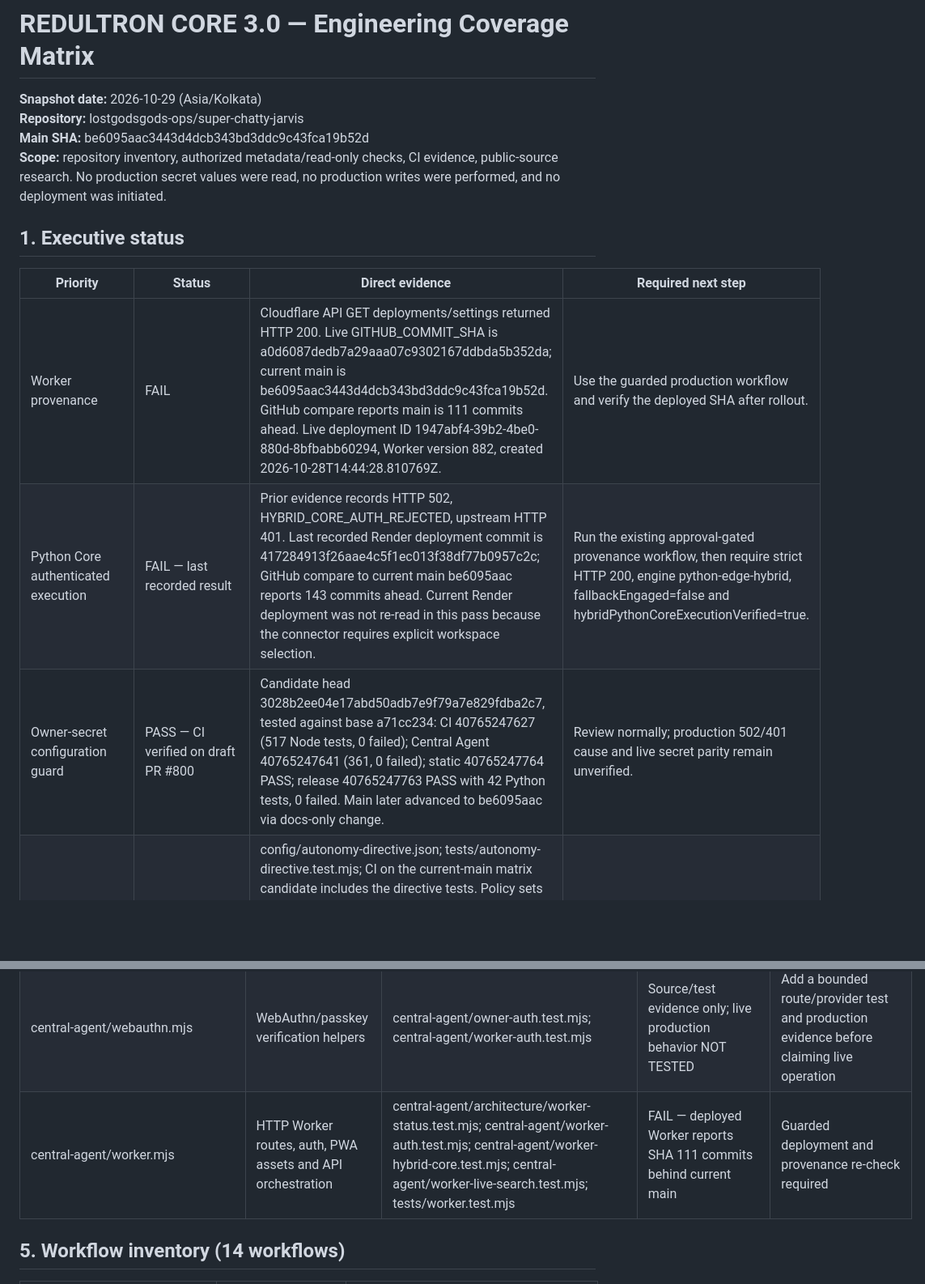
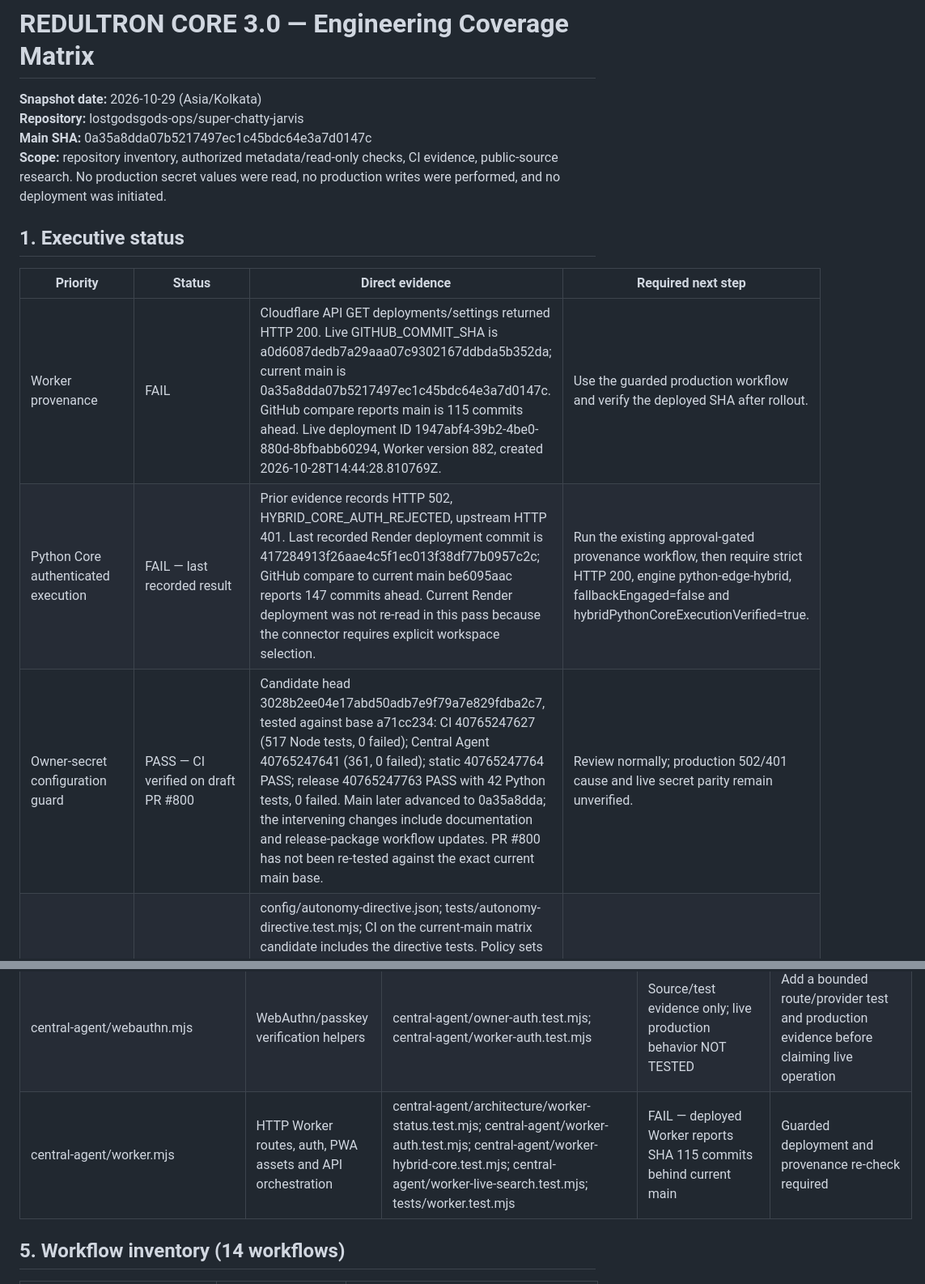
Before and after one commit to lostgodsgods-ops/super-chatty-jarvis, a Markdown page: docs/REDULTRON_COVERAGE_MATRIX_2026-10-29.md, 2 parts joined by grey strips. Shown at 81% size. GitHub-like rendering; blank space fills up the shorter version.

Commit message:
docs: refresh coverage snapshot to latest main and PWA test evidence

```diff
--- a/docs/REDULTRON_COVERAGE_MATRIX_2026-10-29.md
+++ b/docs/REDULTRON_COVERAGE_MATRIX_2026-10-29.md
@@ -2,16 +2,16 @@
 
 **Snapshot date:** 2026-10-29 (Asia/Kolkata)
 **Repository:** lostgodsgods-ops/super-chatty-jarvis
-**Main SHA:** be6095aac3443d4dcb343bd3ddc9c43fca19b52d
+**Main SHA:** 0a35a8dda07b5217497ec1c45bdc64e3a7d0147c
 **Scope:** repository inventory, authorized metadata/read-only checks, CI evidence, public-source research. No production secret values were read, no production writes were performed, and no deployment was initiated.
 
 ## 1. Executive status
 
 | Priority | Status | Direct evidence | Required next step |
 |---|---|---|---|
-| Worker provenance | FAIL | Cloudflare API GET deployments/settings returned HTTP 200. Live GITHUB_COMMIT_SHA is a0d6087dedb7a29aaa07c9302167ddbda5b352da; current main is be6095aac3443d4dcb343bd3ddc9c43fca19b52d. GitHub compare reports main is 111 commits ahead. Live deployment ID 1947abf4-39b2-4be0-880d-8bfbabb60294, Worker version 882, created 2026-10-28T14:44:28.810769Z. | Use the guarded production workflow and verify the deployed SHA after rollout. |
-| Python Core authenticated execution | FAIL — last recorded result | Prior evidence records HTTP 502, HYBRID_CORE_AUTH_REJECTED, upstream HTTP 401. Last recorded Render deployment commit is 417284913f26aae4c5f1ec013f38df77b0957c2c; GitHub compare to current main be6095aac reports 143 commits ahead. Current Render deployment was not re-read in this pass because the connector requires explicit workspace selection. | Run the existing approval-gated provenance workflow, then require strict HTTP 200, engine python-edge-hybrid, fallbackEngaged=false and hybridPythonCoreExecutionVerified=true. |
-| Owner-secret configuration guard | PASS — CI verified on draft PR #800 | Candidate head 3028b2ee04e17abd50adb7e9f79a7e829fdba2c7, tested against base a71cc234: CI 40765247627 (517 Node tests, 0 failed); Central Agent 40765247641 (361, 0 failed); static 40765247764 PASS; release 40765247763 PASS with 42 Python tests, 0 failed. Main later advanced to be6095aac via docs-only change. | Review normally; production 502/401 cause and live secret parity remain unverified. |
+| Worker provenance | FAIL | Cloudflare API GET deployments/settings returned HTTP 200. Live GITHUB_COMMIT_SHA is a0d6087dedb7a29aaa07c9302167ddbda5b352da; current main is 0a35a8dda07b5217497ec1c45bdc64e3a7d0147c. GitHub compare reports main is 115 commits ahead. Live deployment ID 1947abf4-39b2-4be0-880d-8bfbabb60294, Worker version 882, created 2026-10-28T14:44:28.810769Z. | Use the guarded production workflow and verify the deployed SHA after rollout. |
+| Python Core authenticated execution | FAIL — last recorded result | Prior evidence records HTTP 502, HYBRID_CORE_AUTH_REJECTED, upstream HTTP 401. Last recorded Render deployment commit is 417284913f26aae4c5f1ec013f38df77b0957c2c; GitHub compare to current main be6095aac reports 147 commits ahead. Current Render deployment was not re-read in this pass because the connector requires explicit workspace selection. | Run the existing approval-gated provenance workflow, then require strict HTTP 200, engine python-edge-hybrid, fallbackEngaged=false and hybridPythonCoreExecutionVerified=true. |
+| Owner-secret configuration guard | PASS — CI verified on draft PR #800 | Candidate head 3028b2ee04e17abd50adb7e9f79a7e829fdba2c7, tested against base a71cc234: CI 40765247627 (517 Node tests, 0 failed); Central Agent 40765247641 (361, 0 failed); static 40765247764 PASS; release 40765247763 PASS with 42 Python tests, 0 failed. Main later advanced to 0a35a8dda; the intervening changes include documentation and release-package workflow updates. PR #800 has not been re-tested against the exact current main base. | Review normally; production 502/401 cause and live secret parity remain unverified. |
 | Autonomous engineering directive | PASS — policy and regression tests | config/autonomy-directive.json; tests/autonomy-directive.test.mjs; CI on the current-main matrix candidate includes the directive tests. Policy sets owner-delegated autonomous-engineering mode, continueUntilBlocked=true, requireTestsBeforeIntegration=true, requireEvidenceForClaims=true; bypassAuthentication=false, disableAudit=false, unreviewedProductionDeploy=false, and emergencyStopMustRemainAvailable=true. | Policy does not grant unrestricted execution; live agent dispatch remains separately constrained. |
 | Agent catalog/runtime | PARTIAL — catalog only | config/agent-registry.json: 90 entries; agentsProvisioned=0; automaticDispatchEnabled=false; financialExecution=simulation-only; productionDeploymentEnabled=false. Agent Relay reported the workspace is not connected to a relay; JackHamr credits are exhausted; CodeAgent Mobile had no sessions and no session-creation action. | Additional agent spawning BLOCKED by connected-service availability; continue bounded work with authorized repository tools. |
 | Sentinel duplicate retries | PASS — merged and CI verified | PR #735 merged at 2026-10-28T20:03:00Z. Last observed Sentinel run 40759767540 succeeded on prior main SHA d9334c4; duplicate workflow_run event 40759830349 was skipped. | Keep retry limits and source-attempt identity checks; test a controlled recovery drill separately. |
@@ -125,7 +125,7 @@ This index lists each production .mjs module found under central-agent. Unit tes
 | central-agent/sentinel.mjs | Sentinel monitoring and recovery cycle | central-agent/sentinel.test.mjs | Source/test evidence only; live production behavior NOT TESTED | Add a bounded route/provider test and production evidence before claiming live operation |
 | central-agent/task-queue.mjs | Durable task queue operations | central-agent/task-queue.test.mjs | Source/test evidence only; live production behavior NOT TESTED | Add a bounded route/provider test and production evidence before claiming live operation |
 | central-agent/webauthn.mjs | WebAuthn/passkey verification helpers | central-agent/owner-auth.test.mjs; central-agent/worker-auth.test.mjs | Source/test evidence only; live production behavior NOT TESTED | Add a bounded route/provider test and production evidence before claiming live operation |
-| central-agent/worker.mjs | HTTP Worker routes, auth, PWA assets and API orchestration | central-agent/architecture/worker-status.test.mjs; central-agent/worker-auth.test.mjs; central-agent/worker-hybrid-core.test.mjs; central-agent/worker-live-search.test.mjs; tests/worker.test.mjs | FAIL — deployed Worker reports SHA 111 commits behind current main | Guarded deployment and provenance re-check required |
+| central-agent/worker.mjs | HTTP Worker routes, auth, PWA assets and API orchestration | central-agent/architecture/worker-status.test.mjs; central-agent/worker-auth.test.mjs; central-agent/worker-hybrid-core.test.mjs; central-agent/worker-live-search.test.mjs; tests/worker.test.mjs | FAIL — deployed Worker reports SHA 115 commits behind current main | Guarded deployment and provenance re-check required |
 
 ## 5. Workflow inventory (14 workflows)
 
```
Also changed, not shown: other parts of docs/REDULTRON_COVERAGE_MATRIX_2026-10-29.md (+5 -5 lines).
